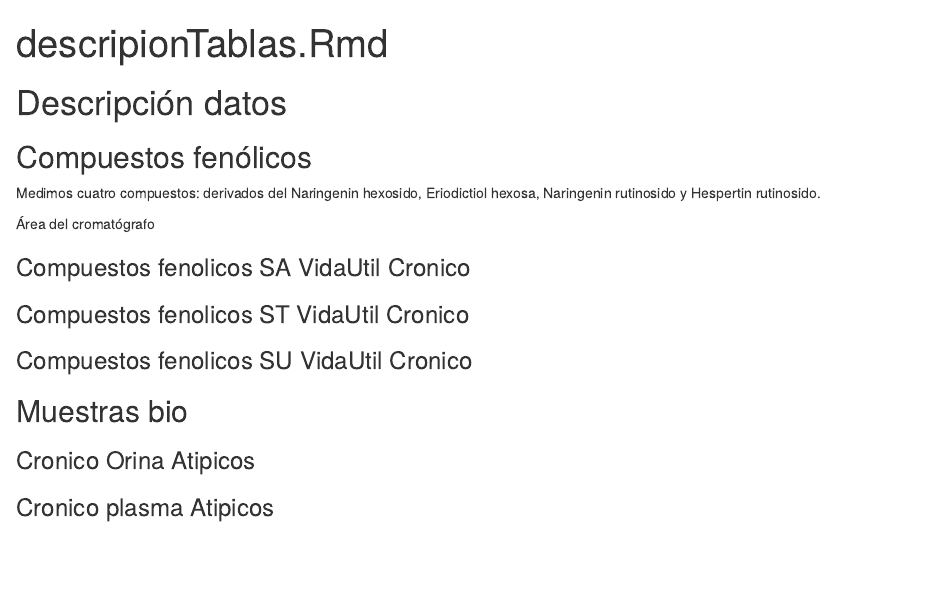
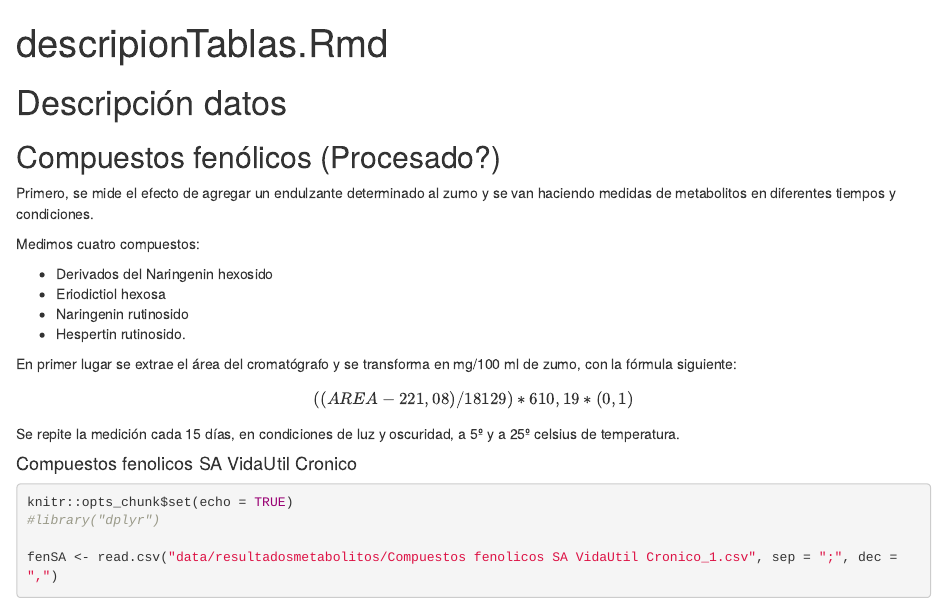
Before and after one commit to dhprieto/1stStepsPhD, an R Markdown document (dataMetabolitos.Rmd): the page in a window 1100 px wide, from its top. Rendered offline with R 4.5, knitr and Pandoc, with nearby package versions; some code elsewhere in the file could not run offline.

Commit message:
improving analysis

````diff
--- a/dataMetabolitos.Rmd
+++ b/dataMetabolitos.Rmd
@@ -8,8 +8,27 @@ knitr::opts_chunk$set(echo = TRUE)
 ```
 # Descripción datos
 
-## Compuestos fenólicos
+## Compuestos fenólicos (Procesado?)
 
-Medimos cuatro compuestos: derivados del Naringenin hexosido,	Eriodictiol hexosa,	Naringenin rutinosido y Hespertin rutinosido.
+Primero, se mide el efecto de agregar un endulzante determinado al zumo y se van haciendo medidas de metabolitos en diferentes tiempos y condiciones.
 
-Área del cromatógrafo
+Medimos cuatro compuestos:
+
+* Derivados del Naringenin hexosido
+- Eriodictiol hexosa
+- Naringenin rutinosido
+- Hespertin rutinosido.
+
+En primer lugar se extrae el área del cromatógrafo y se transforma en mg/100 ml de zumo, con la fórmula siguiente:
+
+$$((AREA-221,08)/18129)*610,19*(0,1)$$
+
+Se repite la medición cada 15 días, en condiciones de luz y oscuridad, a 5º y a 25º celsius de temperatura.
+
+#### Compuestos fenolicos SA VidaUtil Cronico
+
+```{r procesado, echo=TRUE}
+knitr::opts_chunk$set(echo = TRUE)
+#library("dplyr")
+
+fenSA <- read.csv("data/resultadosmetabolitos/Compuestos fenolicos SA VidaUtil Cronico_1.csv", sep = ";", dec = ",")
@@ -16,8 +60,7 @@ Medimos cuatro compuestos: derivados del Naringenin hexosido,	Eriodictiol hexosa
 
 
 
-### Compuestos fenolicos SA VidaUtil Cronico
+```
 
-### Compuestos fenolicos ST VidaUtil Cronico
+#### Compuestos fenolicos ST VidaUtil Cronico
 
-### Compuestos fenolicos SU VidaUtil Cronico
````
Also changed, not shown: dataMetabolitos.Rmd (35 more changed lines).
